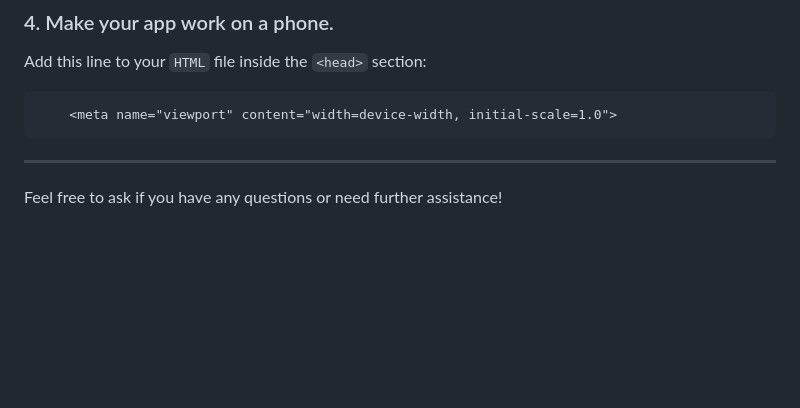
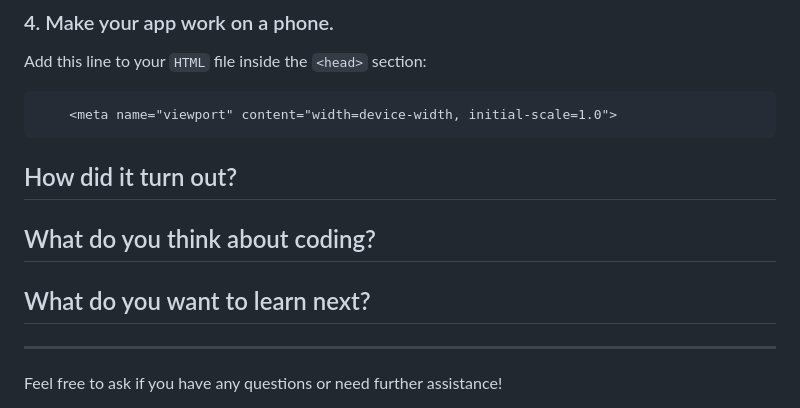
Before and after one commit to angelo-munoz/learn-to-code, a Markdown page: guessing-game/readme.md, the part around the change. Rendered like a GitHub page; blank space fills up the shorter version.

Commit message:
added conclusion

````diff
--- a/guessing-game/readme.md
+++ b/guessing-game/readme.md
@@ -119,6 +119,10 @@ Add this line to your `HTML` file inside the `<head>` section:
     <meta name="viewport" content="width=device-width, initial-scale=1.0">
 ```
 
+## How did it turn out?
+## What do you think about coding?
+## What do you want to learn next?
+
 ---
 
 Feel free to ask if you have any questions or need further assistance!
````
